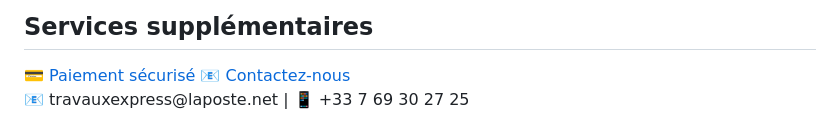
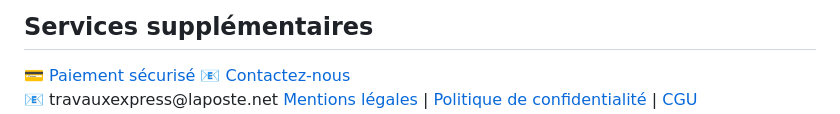
Before and after one commit to hervesillon40-spec/responsiv, a Markdown page: README.md, the part around the change. GitHub-like rendering.

```diff
--- a/README.md
+++ b/README.md
@@ -55,7 +55,7 @@
 
   <footer>
     <div id="clock"></div>
-    📧 travauxexpress@laposte.net | 📱 +33 7 69 30 27 25<br>
+    📧 travauxexpress@laposte.net
     <a href="https://formspree.io/f/xeopgnb">Mentions légales</a> | <a href="https://formspree.io/f/xeopgnb">Politique de confidentialité</a> | <a href="https://formspree.io/f/xeopgnb">CGU</a>
   </footer>
 
```
